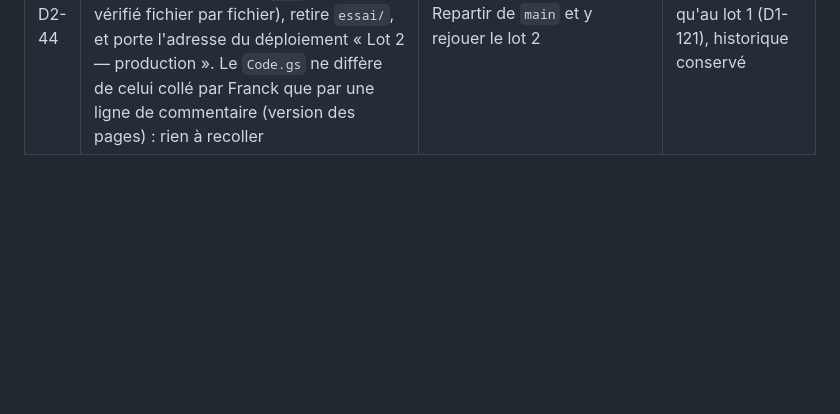
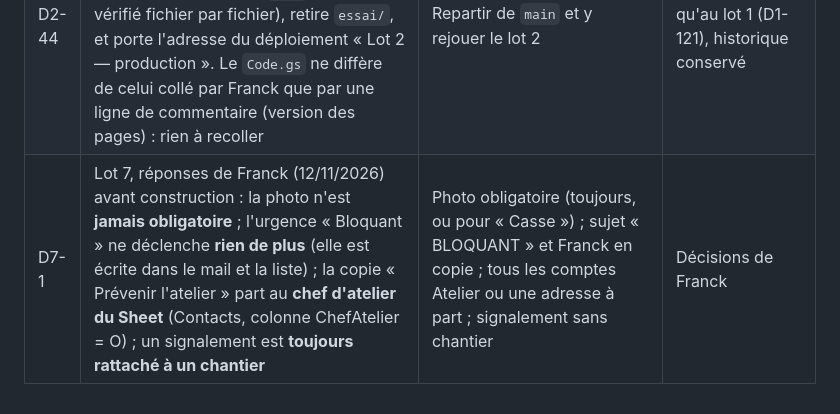
Before and after one commit to chantiersloue/chantier-pro, a Markdown page: DECISIONS.md, the part around the change. GitHub-like rendering; blank space fills up the shorter version.

Commit message:
Lot 7 — réponses de Franck aux questions de cadrage ; D7-1
Co-Authored-By: Claude Fable 5.2 <noreply@anthropic.com>

```diff
--- a/DECISIONS.md
+++ b/DECISIONS.md
@@ -228,3 +228,4 @@
 | D2-42 | Correctif 6.0.1 après les essais sur TEST : même correctif que la 5.1.1 (rangement limité à 12 s, envoi direct, écriture tardive défaite, journal des incidents ; D1-122) ; essai 14 : la colonne État dit « bloqué » dès le 5e essai raté (`noterEchec_`, compte existant seulement ; `traiterComptes` l'efface au déblocage) ; test `tests/hors-ligne.test.js` dans un vrai Chrome (service worker, hors-ligne, autre onglet qui occupe IndexedDB), vérifié en échec sur l'ancien code ; versions v6.0.1 / 6.0.1. `livraison/lot-2-essai-2` part de la branche du correctif de production (même `CHANGELOG`, pas de conflit entre les deux demandes de fusion) | Corriger seulement le lot 2 | La production avait le même défaut |
 | D2-43 | Relecture du correctif 6.0.1 : mêmes corrections que D1-123 ; état « bloqué » écrit sous le verrou du script (`hasLock` ou `tryLock(2000)`, sinon `traiterComptes` l'écrit) ; procédure : les deux variantes de l'essai 12 à refaire | — | Relecture indépendante |
 | D2-44 | Livraison de production du lot 2 : `livraison/lot-2` part de `lot-2`, reçoit `main` (les pages du lot 2 remplacent celles du lot 1 ; rien de `main` n'est perdu, vérifié fichier par fichier), retire `essai/`, et porte l'adresse du déploiement « Lot 2 — production ». Le `Code.gs` ne diffère de celui collé par Franck que par une ligne de commentaire (version des pages) : rien à recoller | Repartir de `main` et y rejouer le lot 2 | Même méthode qu'au lot 1 (D1-121), historique conservé |
+| D7-1 | Lot 7, réponses de Franck (12/11/2026) avant construction : la photo n'est **jamais obligatoire** ; l'urgence « Bloquant » ne déclenche **rien de plus** (elle est écrite dans le mail et la liste) ; la copie « Prévenir l'atelier » part au **chef d'atelier du Sheet** (Contacts, colonne ChefAtelier = O) ; un signalement est **toujours rattaché à un chantier** | Photo obligatoire (toujours, ou pour « Casse ») ; sujet « BLOQUANT » et Franck en copie ; tous les comptes Atelier ou une adresse à part ; signalement sans chantier | Décisions de Franck |
```
